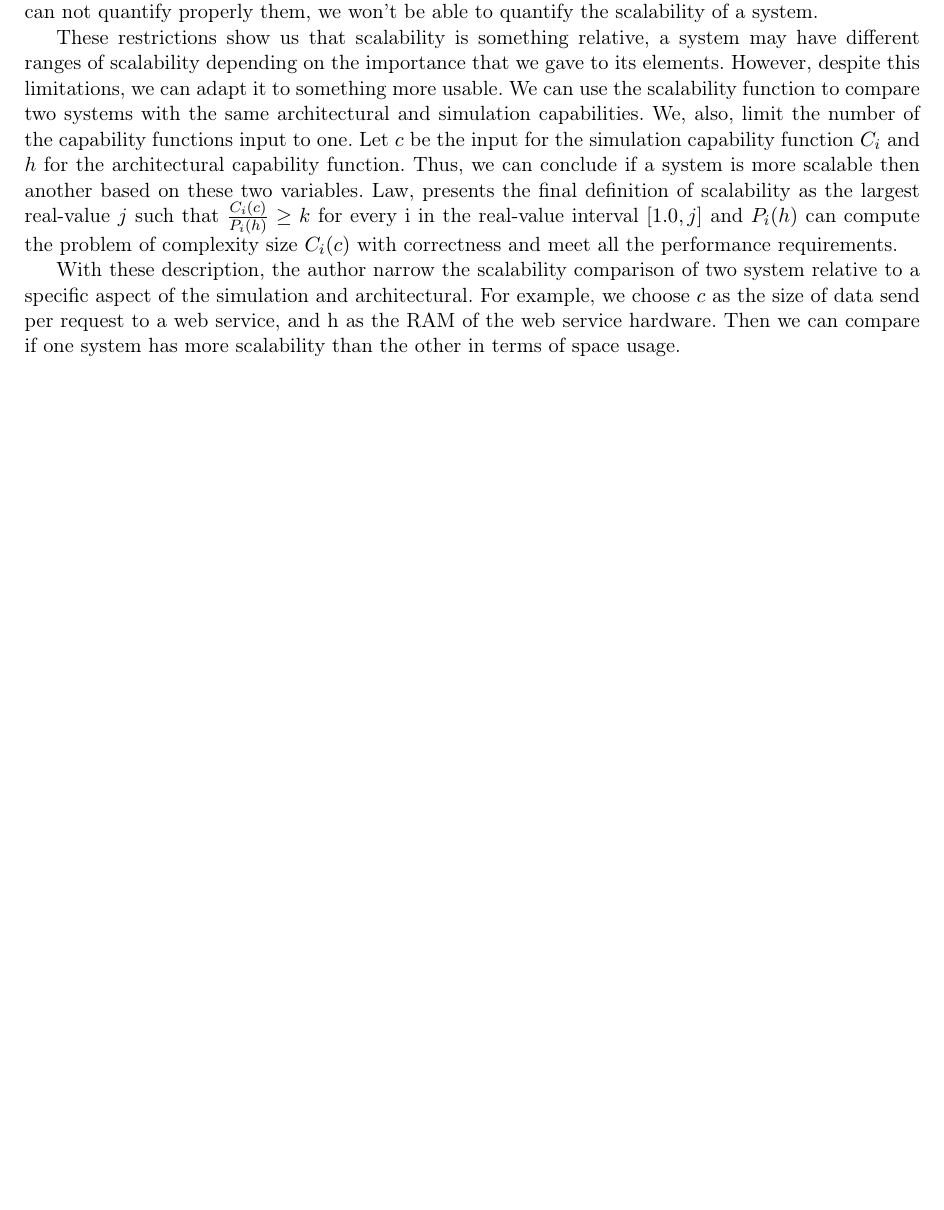
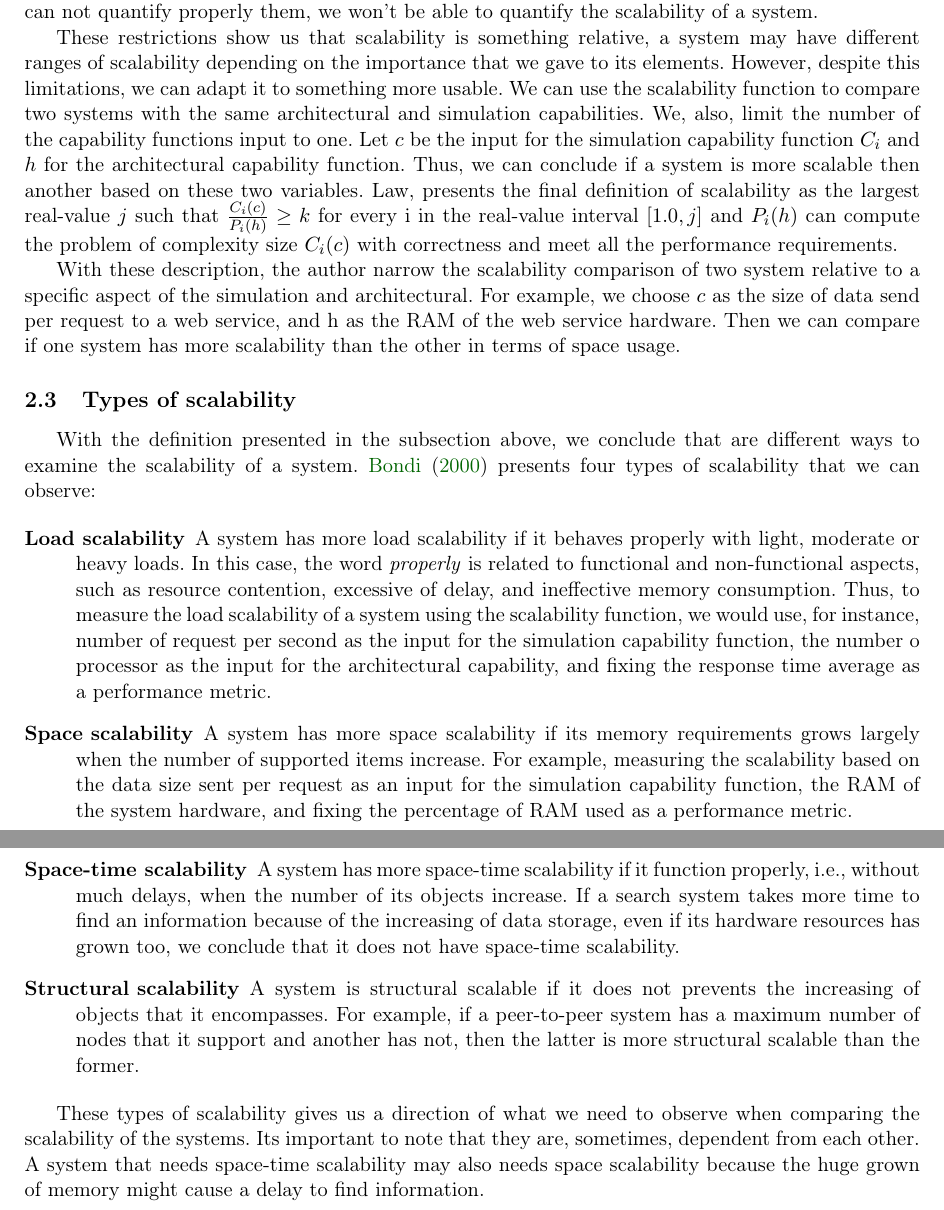
Before and after one commit to pedrombl/TCC, a LaTeX thesis (tcc_pedro_leal.tex, which reads chapters/scalability.tex): part of page 5 of 6 before the commit and two parts of pages 5 and 6 of 7 after it, the two joined at a grey line, cut so that both start at the same text, the shorter picture padded with empty space. Compiled offline with pdfLaTeX.

Commit message:
scalability types subsection

```diff
--- a/chapters/scalability.tex
+++ b/chapters/scalability.tex
@@ -28,3 +28,15 @@ This definition, however, has some limitations as pointed out by Law. One of the
 These restrictions show us that scalability is something relative, a system may have different ranges of scalability depending on the importance that we gave to its elements. However, despite this limitations, we can adapt it to something more usable. We can use the scalability function to compare two systems with the same architectural and simulation capabilities. We, also, limit the number of the capability functions input to one. Let $c$ be the input for the simulation capability function $C_{i}$ and $h$ for the architectural capability function. Thus, we can conclude if a system is more scalable then another based on these two variables. Law, presents the final definition of scalability as the largest real-value $j$ such that $\frac{C_{i}(c)}{P_{i}(h)} \geq k$ for every i in the real-value interval $[1.0, j]$ and $P_{i}(h)$ can compute the problem of complexity size $C_{i}(c)$ with correctness and meet all the performance requirements.
 
 With these description, the author narrow the scalability comparison of two system relative to a specific aspect of the simulation and architectural. For example, we choose $c$ as the size of data send per request to a web service, and h as the RAM of the web service hardware. Then we can compare if one system has more scalability than the other in terms of space usage.
+
+\subsection{Types of scalability}
+With the definition presented in the subsection above, we conclude that are different ways to examine the scalability of a system. \cite{BONDI} presents four types of scalability that we can observe:
+
+\begin{description}
+\item[Load scalability] A system has more load scalability if it behaves properly with light, moderate or heavy loads. In this case, the word \emph{properly} is related to functional and non-functional aspects, such as resource contention, excessive of delay, and ineffective memory consumption. Thus, to measure the load scalability of a system using the scalability function, we would use, for instance,  number of request per second as the input for the simulation capability function, the number o processor as the input for the architectural capability, and fixing the response time average as a performance metric.
+\item[Space scalability]  A system has more space scalability if its memory requirements grows largely when the number of supported items increase. For example, measuring the scalability based on the data size sent per request as an input for the simulation capability function, the RAM of the system hardware, and fixing the percentage of RAM used as a performance metric.
+\item[Space-time scalability] A system has more space-time scalability if it function properly, i.e., without much delays, when the number of its objects increase. If a search system takes more time to find an information because of the increasing of data storage, even if its hardware resources has grown too, we conclude that it does not have space-time scalability.
+\item[Structural scalability] A system is structural scalable if it does not prevents the increasing of objects that it encompasses. For example, if a peer-to-peer system has a maximum number of nodes that it support and another has not, then the latter is more structural scalable than the former.
+\end{description}
+
+These types of scalability gives us a direction of what we need to observe when comparing the scalability of the systems. Its important to note that they are, sometimes, dependent from each other. A system that needs space-time scalability may also needs space scalability because the huge grown of memory might cause a delay to find information.
```
Also changed, not shown: referencias.bib (+1 -1 lines).
